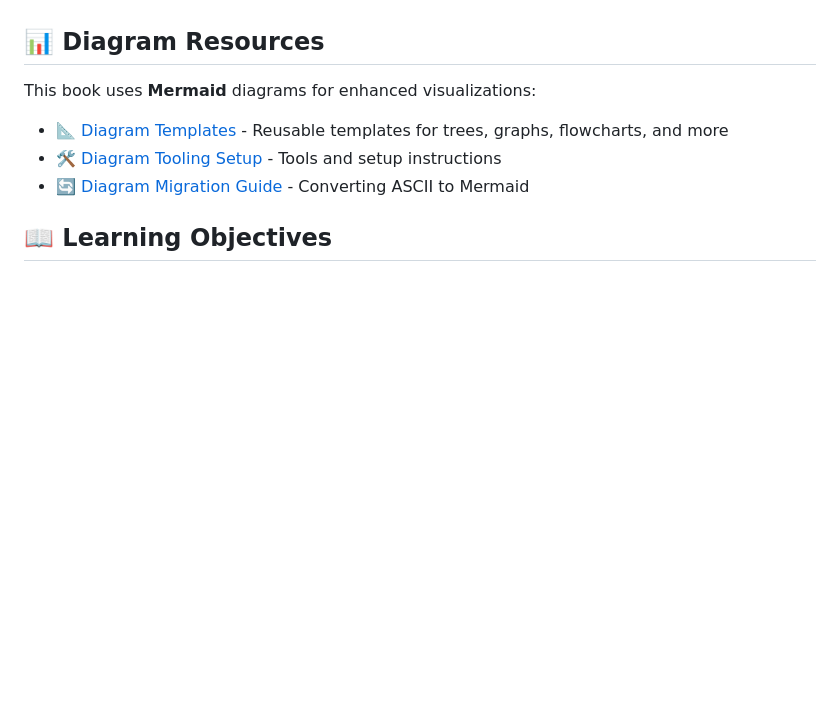
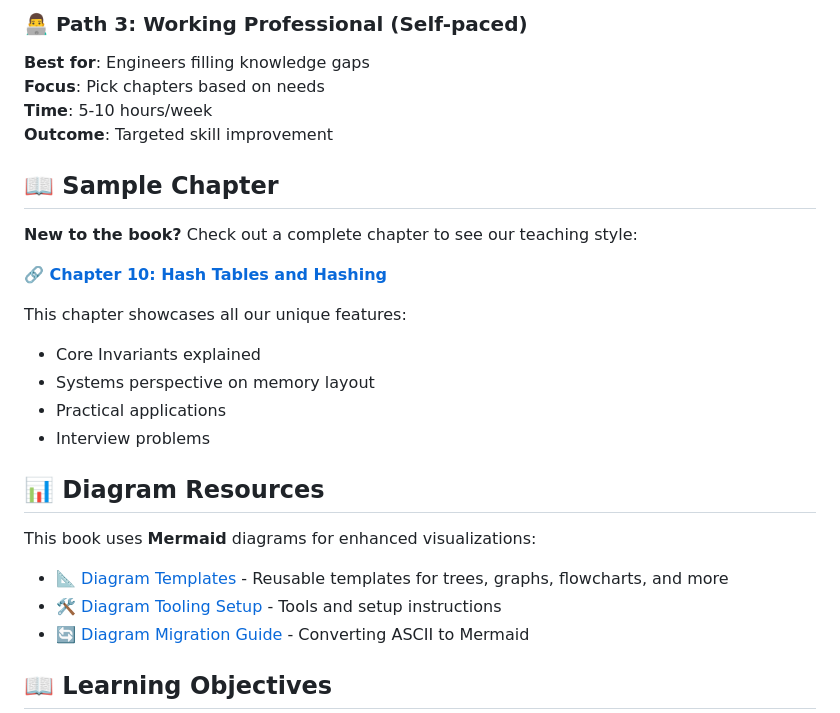
Before and after one commit to sb2k16/data-structures-book, a Markdown page: README.md, the part around one of its changes. Rendered like a GitHub page; blank space fills up the shorter version.

```diff
--- a/README.md
+++ b/README.md
@@ -119,3 +169,21 @@ data-structures-book/
+### 👨‍💻 Path 3: Working Professional (Self-paced)
+**Best for**: Engineers filling knowledge gaps
+**Focus**: Pick chapters based on needs
+**Time**: 5-10 hours/week
+**Outcome**: Targeted skill improvement
+
+## 📖 Sample Chapter
+
+**New to the book?** Check out a complete chapter to see our teaching style:
+
+**🔗 [Chapter 10: Hash Tables and Hashing](chapters/10-hash-tables-and-hashing.md)**
+
+This chapter showcases all our unique features:
+- Core Invariants explained
+- Systems perspective on memory layout
+- Practical applications
+- Interview problems
+
 ## 📊 Diagram Resources
 
 This book uses **Mermaid** diagrams for enhanced visualizations:
```
Also changed, not shown: other parts of README.md (+50 -0 lines).
